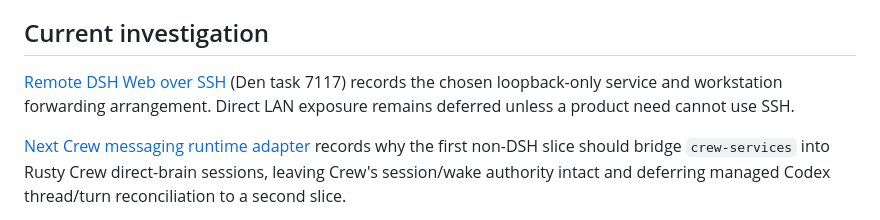
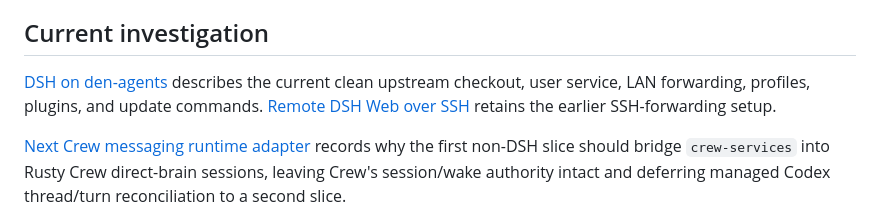
Before and after one commit to FuzzySlipper/dsh-crew, a Markdown page: README.md, the part around the change. GitHub-like rendering.

Commit message:
Document clean upstream DSH installation and plugin sources

```diff
--- a/README.md
+++ b/README.md
@@ -76,7 +76,7 @@ Explore the missing step between deployment-level loop replacement and true per-
 
 ## Current investigation
 
-[Remote DSH Web over SSH](docs/trusted-lan-web.md) (Den task 7117) records the chosen loopback-only service and workstation forwarding arrangement. Direct LAN exposure remains deferred unless a product need cannot use SSH.
+[DSH on den-agents](docs/local-installation.md) describes the current clean upstream checkout, user service, LAN forwarding, profiles, plugins, and update commands. [Remote DSH Web over SSH](docs/trusted-lan-web.md) retains the earlier SSH-forwarding setup.
 
 [Next Crew messaging runtime adapter](docs/next-runtime-adapter-survey.md)
 records why the first non-DSH slice should bridge `crew-services` into Rusty
```
Also changed, not shown: docs/local-installation.md (added, +82 -0 lines).
